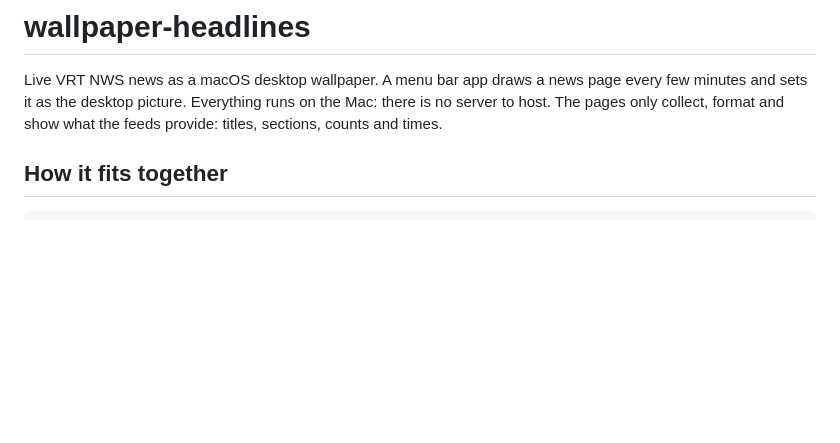
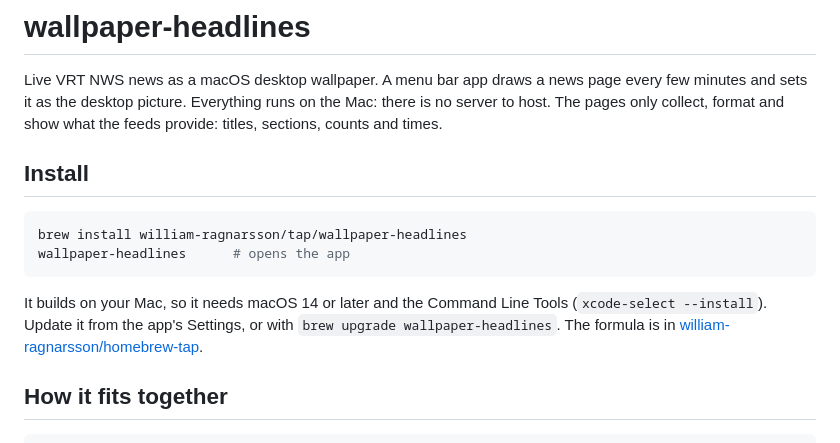
Before and after one commit to william-ragnarsson/news-wallpaper, a Markdown page: README.md, the part around the change. Rendered like a GitHub page; blank space fills up the shorter version.

Commit message:
README: install with brew
Co-Authored-By: Claude <noreply@anthropic.com>

````diff
--- a/README.md
+++ b/README.md
@@ -4,6 +4,18 @@ Live VRT NWS news as a macOS desktop wallpaper. A menu bar app draws a news
 page every few minutes and sets it as the desktop picture. Everything runs on
 the Mac: there is no server to host. The pages only collect, format and show
 what the feeds provide: titles, sections, counts and times.
+
+## Install
+
+```sh
+brew install william-ragnarsson/tap/wallpaper-headlines
+wallpaper-headlines      # opens the app
+```
+
+It builds on your Mac, so it needs macOS 14 or later and the Command Line
+Tools (`xcode-select --install`). Update it from the app's Settings, or with
+`brew upgrade wallpaper-headlines`. The formula is in
+[william-ragnarsson/homebrew-tap](https://github.com/william-ragnarsson/homebrew-tap).
 
 ## How it fits together
 
````
